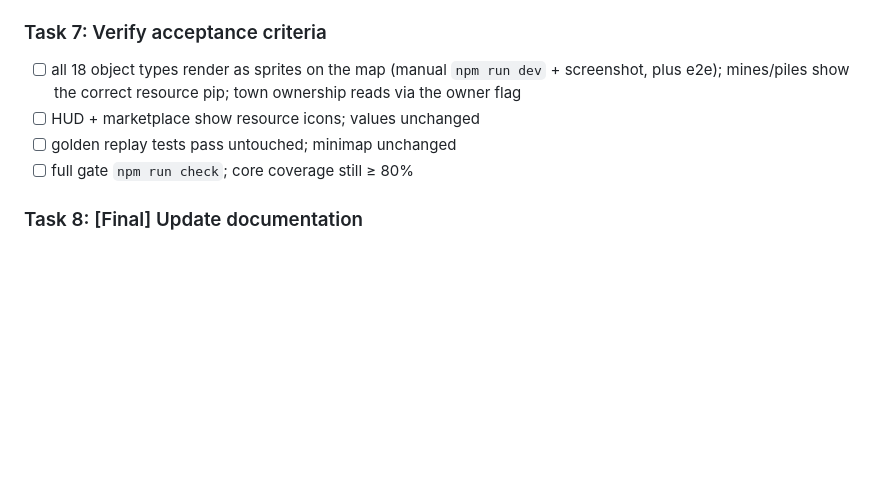
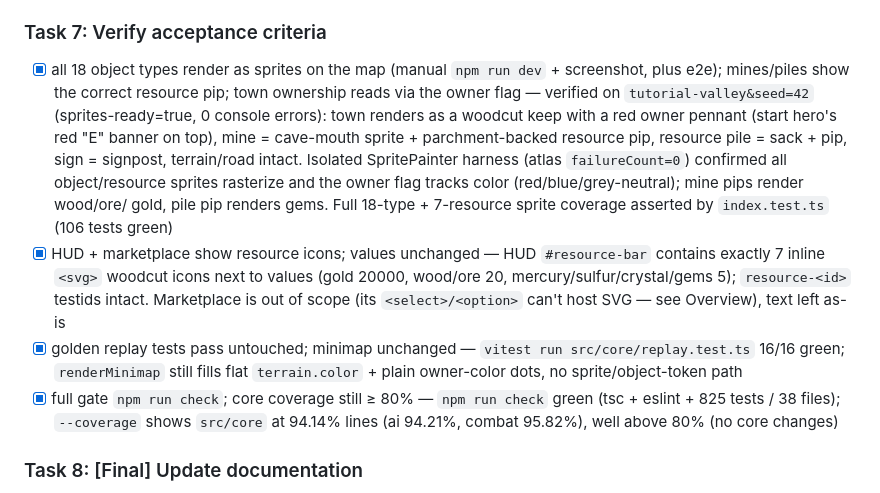
Before and after one commit to tdragon/heroes, a Markdown page: docs/plans/20260613-graphics-phase3-objects.md, the part around the change. Rendered like a GitHub page; blank space fills up the shorter version.

Commit message:
chore: verify phase 3 acceptance criteria

```diff
--- a/docs/plans/20260613-graphics-phase3-objects.md
+++ b/docs/plans/20260613-graphics-phase3-objects.md
@@ -266,12 +266,28 @@ Key decisions:
 
 ### Task 7: Verify acceptance criteria
 
-- [ ] all 18 object types render as sprites on the map (manual `npm run dev` +
+- [x] all 18 object types render as sprites on the map (manual `npm run dev` +
       screenshot, plus e2e); mines/piles show the correct resource pip; town
-      ownership reads via the owner flag
-- [ ] HUD + marketplace show resource icons; values unchanged
-- [ ] golden replay tests pass untouched; minimap unchanged
-- [ ] full gate `npm run check`; core coverage still ≥ 80%
+      ownership reads via the owner flag — verified on `tutorial-valley&seed=42`
+      (sprites-ready=true, 0 console errors): town renders as a woodcut keep with
+      a red owner pennant (start hero's red "E" banner on top), mine = cave-mouth
+      sprite + parchment-backed resource pip, resource pile = sack + pip, sign =
+      signpost, terrain/road intact. Isolated SpritePainter harness (atlas
+      `failureCount=0`) confirmed all object/resource sprites rasterize and the
+      owner flag tracks color (red/blue/grey-neutral); mine pips render wood/ore/
+      gold, pile pip renders gems. Full 18-type + 7-resource sprite coverage
+      asserted by `index.test.ts` (106 tests green)
+- [x] HUD + marketplace show resource icons; values unchanged — HUD `#resource-bar`
+      contains exactly 7 inline `<svg>` woodcut icons next to values (gold 20000,
+      wood/ore 20, mercury/sulfur/crystal/gems 5); `resource-<id>` testids intact.
+      Marketplace is out of scope (its `<select>/<option>` can't host SVG — see
+      Overview), text left as-is
+- [x] golden replay tests pass untouched; minimap unchanged — `vitest run
+      src/core/replay.test.ts` 16/16 green; `renderMinimap` still fills flat
+      `terrain.color` + plain owner-color dots, no sprite/object-token path
+- [x] full gate `npm run check`; core coverage still ≥ 80% — `npm run check`
+      green (tsc + eslint + 825 tests / 38 files); `--coverage` shows `src/core`
+      at 94.14% lines (ai 94.21%, combat 95.82%), well above 80% (no core changes)
 
 ### Task 8: [Final] Update documentation
 
```
